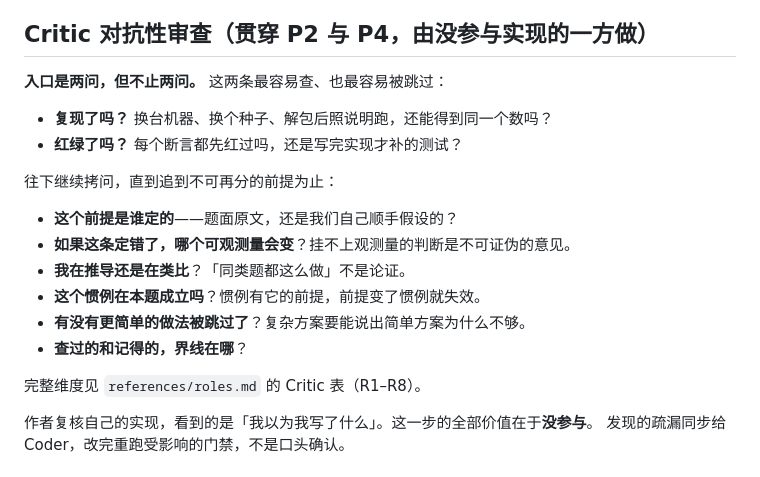
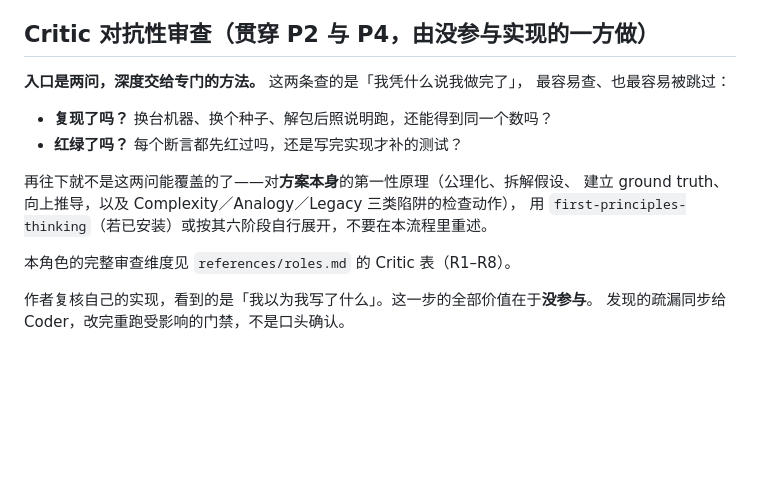
Before and after one commit to HAMBURGER31522/mathematical_modeling_solve, a Markdown page: workflows/solve-full.md, the part around the change. Drawn GitHub-style; blank space fills up the shorter version.

Commit message:
Critic 不再重述第一性原理:两问是入口,深度交给专门方法
读过 first-principles-thinking 的正文(403 行 + 5 份 references 共 1226 行)后发现,
上一版我在 Critic 一节自拟的八行拷问表,有六行是它已有内容的浅版,而且它写得更准:

- 「我在推导还是在类比」→ 它的 Analogy Trap:那家公司当时在解什么问题?
  我们的问题在所有相关维度上都相同吗?哪些约束不同?
- 「这个惯例还成立吗」→ Legacy Trap:当初的理由是什么?那些条件还在吗?
- 「有没有更简单的做法」→ Complexity Trap:拿掉一个组件还能解决核心问题吗?能就不必需。
- 「查过的和记得的界线」→ 它的完成关三问 Traceability/Completeness/Honesty。

它还有我没想到的:Pre-Mortem / Inversion / Second-Order 压力测试模型,
以及反浅层的 Depth Standards 对照表。

按本项目一贯判据「不复述已有更好来源」,删掉那六行,只留真正另一个轴的两条——
它做的是对**问题本身**的第一性原理,这两问做的是对**自己产出**的拷问:
复现了吗(换机器换种子照文档跑还是同一结果)、红绿了吗(测试先于实现)。
往下追指向 first-principles-thinking 或其六阶段,不在流程里重述。

验收:契约测试 60/60;skill 自检 FAIL 0。

Claude-Session: https://claude.ai/code/session_01HHWgqSK8i6SBk7HeejHzPg

```diff
--- a/workflows/solve-full.md
+++ b/workflows/solve-full.md
@@ -63,21 +63,17 @@
 
 ## Critic 对抗性审查（贯穿 P2 与 P4，由**没参与实现的一方**做）
 
-**入口是两问，但不止两问。** 这两条最容易查、也最容易被跳过：
+**入口是两问，深度交给专门的方法。** 这两条查的是「我凭什么说我做完了」，
+最容易查、也最容易被跳过：
 
 - **复现了吗？** 换台机器、换个种子、解包后照说明跑，还能得到同一个数吗？
 - **红绿了吗？** 每个断言都先红过吗，还是写完实现才补的测试？
 
-往下继续拷问，直到追到不可再分的前提为止：
+再往下就不是这两问能覆盖的了——对**方案本身**的第一性原理（公理化、拆解假设、
+建立 ground truth、向上推导，以及 Complexity／Analogy／Legacy 三类陷阱的检查动作），
+用 `first-principles-thinking`（若已安装）或按其六阶段自行展开，不要在本流程里重述。
 
-- **这个前提是谁定的**——题面原文，还是我们自己顺手假设的？
-- **如果这条定错了，哪个可观测量会变**？挂不上观测量的判断是不可证伪的意见。
-- **我在推导还是在类比**？「同类题都这么做」不是论证。
-- **这个惯例在本题成立吗**？惯例有它的前提，前提变了惯例就失效。
-- **有没有更简单的做法被跳过了**？复杂方案要能说出简单方案为什么不够。
-- **查过的和记得的，界线在哪**？
-
-完整维度见 `references/roles.md` 的 Critic 表（R1–R8）。
+本角色的完整审查维度见 `references/roles.md` 的 Critic 表（R1–R8）。
 
 作者复核自己的实现，看到的是「我以为我写了什么」。这一步的全部价值在于**没参与**。
 发现的疏漏同步给 Coder，改完重跑受影响的门禁，不是口头确认。
```
